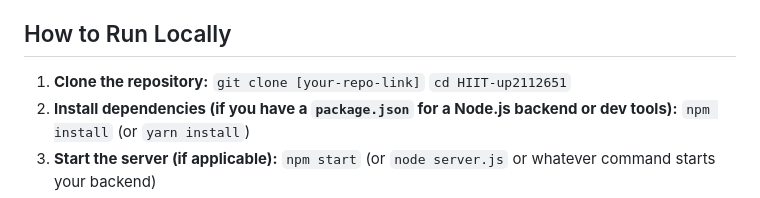
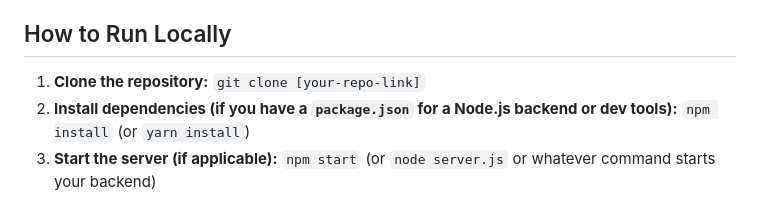
Before and after one commit to DrNick-Mr/JS-GYM-APP, a Markdown page: README.md, the part around the change. Drawn GitHub-style.

```diff
--- a/README.md
+++ b/README.md
@@ -10,7 +10,6 @@
 
 1.  **Clone the repository:**
     `git clone [your-repo-link]`
-    `cd HIIT-up2112651`
 2.  **Install dependencies (if you have a `package.json` for a Node.js backend or dev tools):**
     `npm install` (or `yarn install`)
 3.  **Start the server (if applicable):**
```
